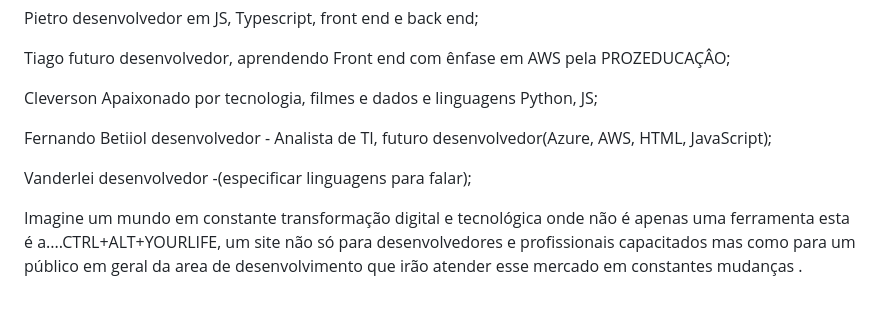
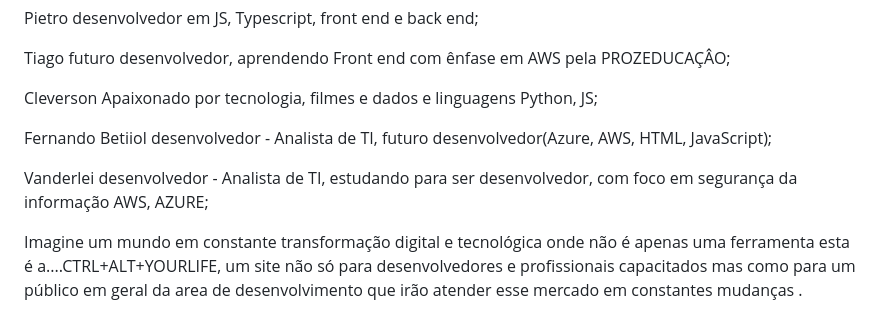
Before and after one commit to PietroBucker/CTRL-ALT-YOURLIFE, a Markdown page: README.md, the part around the change. GitHub-like rendering.

```diff
--- a/README.md
+++ b/README.md
@@ -67,7 +67,7 @@ Cleverson Apaixonado por tecnologia, filmes e dados e linguagens Python, JS;
 
 Fernando Betiiol desenvolvedor - Analista de TI, futuro desenvolvedor(Azure, AWS, HTML, JavaScript);
 
-Vanderlei desenvolvedor -(especificar  linguagens para falar);
+Vanderlei desenvolvedor - Analista de TI, estudando para ser desenvolvedor, com foco em segurança da informação AWS, AZURE;
 
 Imagine um mundo em constante transformação digital e tecnológica onde não é apenas uma ferramenta esta é a....CTRL+ALT+YOURLIFE, um site não só para desenvolvedores e profissionais capacitados mas como para um público em geral da area de desenvolvimento que irão atender esse mercado em constantes mudanças .
 
```
